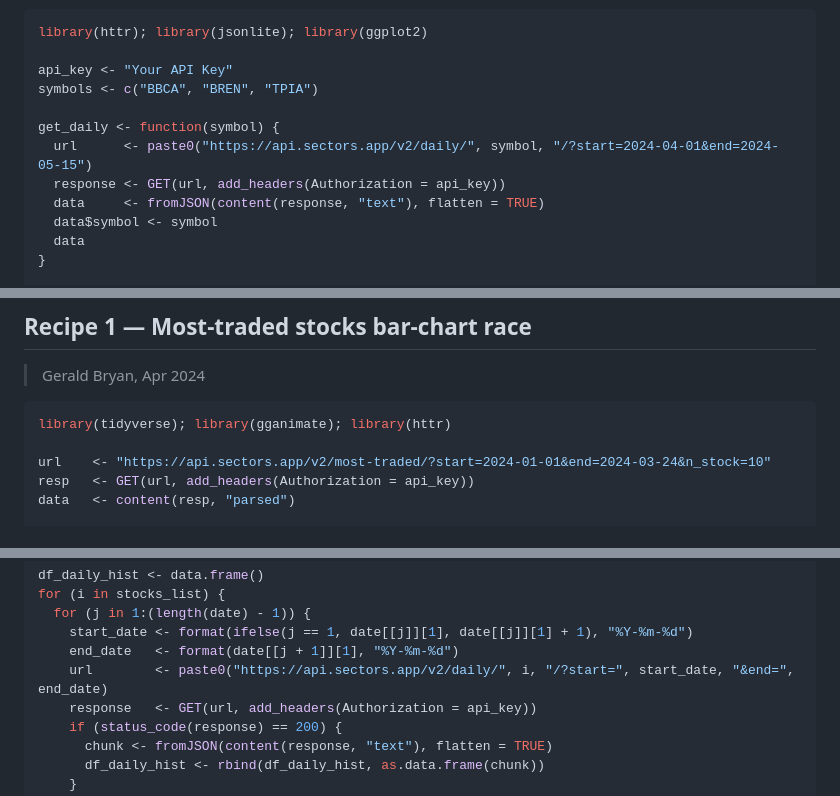
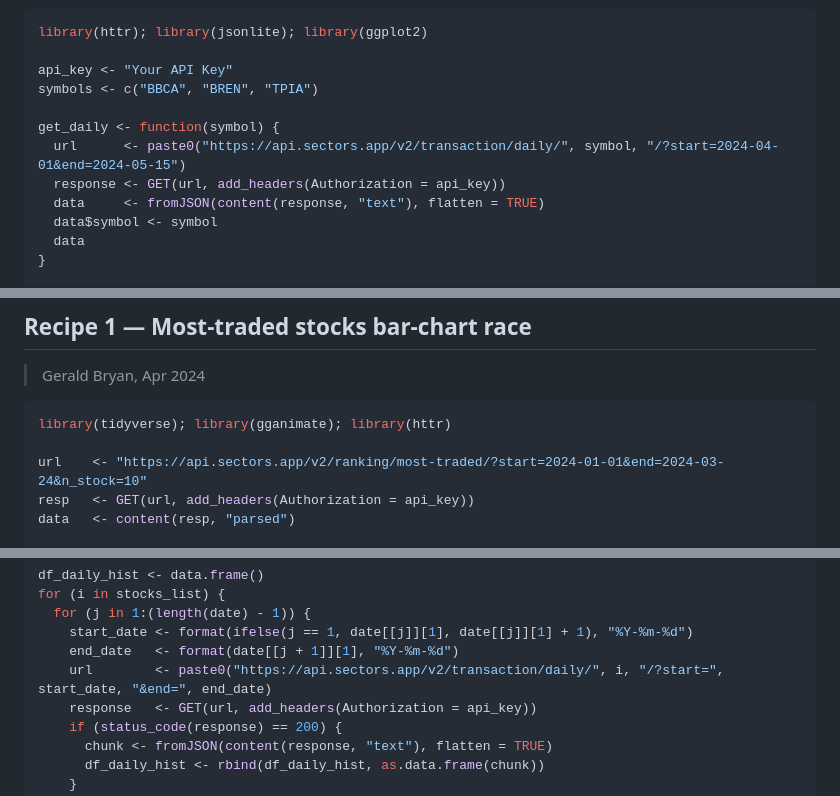
Before and after one commit to mrayhanfadil/sectors-hackathon, a Markdown page: references/cookbook/r-animations.md, 3 parts joined by grey strips. Rendered like a GitHub page.

Commit message:
docs(cookbook): r-animations — fix 3 URL paths to v2 canonical names
Updated all R snippets to use v2 canonical paths:
  /v2/daily/{symbol}/     → /v2/transaction/daily/{symbol}/
  /v2/most-traded/        → /v2/ranking/most-traded/

Recipes 0 (BREN/BBCA), 1 (most-traded), 2 (market-cap race) all touched.

````diff
--- a/references/cookbook/r-animations.md
+++ b/references/cookbook/r-animations.md
@@ -51,7 +51,7 @@ api_key <- "Your API Key"
 symbols <- c("BBCA", "BREN", "TPIA")
 
 get_daily <- function(symbol) {
-  url      <- paste0("https://api.sectors.app/v2/daily/", symbol, "/?start=2024-04-01&end=2024-05-15")
+  url      <- paste0("https://api.sectors.app/v2/transaction/daily/", symbol, "/?start=2024-04-01&end=2024-05-15")
   response <- GET(url, add_headers(Authorization = api_key))
   data     <- fromJSON(content(response, "text"), flatten = TRUE)
   data$symbol <- symbol
@@ -82,7 +82,7 @@ This is a static line plot, not animated — perfect for a single PNG in a slide
 ```r
 library(tidyverse); library(gganimate); library(httr)
 
-url    <- "https://api.sectors.app/v2/most-traded/?start=2024-01-01&end=2024-03-24&n_stock=10"
+url    <- "https://api.sectors.app/v2/ranking/most-traded/?start=2024-01-01&end=2024-03-24&n_stock=10"
 resp   <- GET(url, add_headers(Authorization = api_key))
 data   <- content(resp, "parsed")
 
@@ -153,7 +153,7 @@ for (i in stocks_list) {
   for (j in 1:(length(date) - 1)) {
     start_date <- format(ifelse(j == 1, date[[j]][1], date[[j]][1] + 1), "%Y-%m-%d")
     end_date   <- format(date[[j + 1]][1], "%Y-%m-%d")
-    url        <- paste0("https://api.sectors.app/v2/daily/", i, "/?start=", start_date, "&end=", end_date)
+    url        <- paste0("https://api.sectors.app/v2/transaction/daily/", i, "/?start=", start_date, "&end=", end_date)
     response   <- GET(url, add_headers(Authorization = api_key))
     if (status_code(response) == 200) {
       chunk <- fromJSON(content(response, "text"), flatten = TRUE)
````
